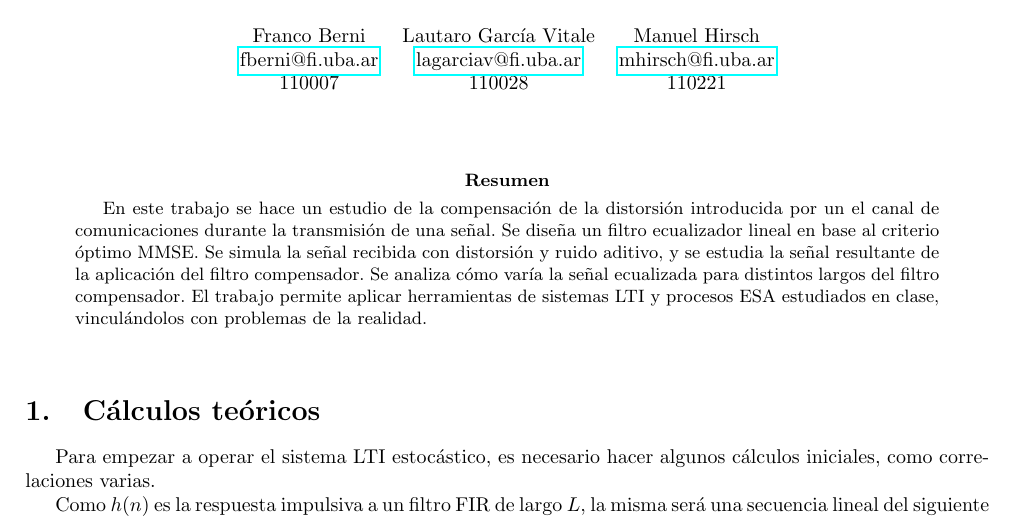
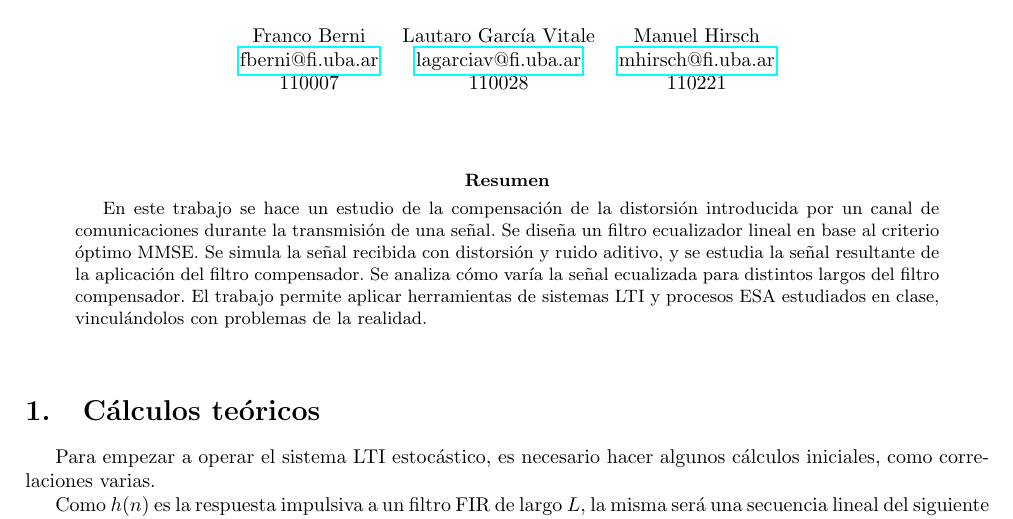
Before and after one commit to ManuelHirsch1/tp3_estoca, a LaTeX paper (informe/document.tex, which reads informe/tex/abstract.tex): part of page 1 of 10, cut so that both start at the same text. Compiled offline with pdfLaTeX.

Commit message:
Fix typo in abstract.tex

```diff
--- a/informe/tex/abstract.tex
+++ b/informe/tex/abstract.tex
@@ -1,3 +1,3 @@
 \begin{abstract}
-    En este trabajo se hace un estudio de la compensación de la distorsión introducida por un el canal de comunicaciones durante la transmisión de una señal. Se diseña un filtro ecualizador lineal en base al criterio óptimo MMSE. Se simula la señal recibida con distorsión y ruido aditivo, y se estudia la señal resultante de la aplicación del filtro compensador. Se analiza cómo varía la señal ecualizada para distintos largos del filtro compensador. El trabajo permite aplicar herramientas de sistemas LTI y procesos ESA estudiados en clase, vinculándolos con problemas de la realidad.
+    En este trabajo se hace un estudio de la compensación de la distorsión introducida por un canal de comunicaciones durante la transmisión de una señal. Se diseña un filtro ecualizador lineal en base al criterio óptimo MMSE. Se simula la señal recibida con distorsión y ruido aditivo, y se estudia la señal resultante de la aplicación del filtro compensador. Se analiza cómo varía la señal ecualizada para distintos largos del filtro compensador. El trabajo permite aplicar herramientas de sistemas LTI y procesos ESA estudiados en clase, vinculándolos con problemas de la realidad.
 \end{abstract}
```
